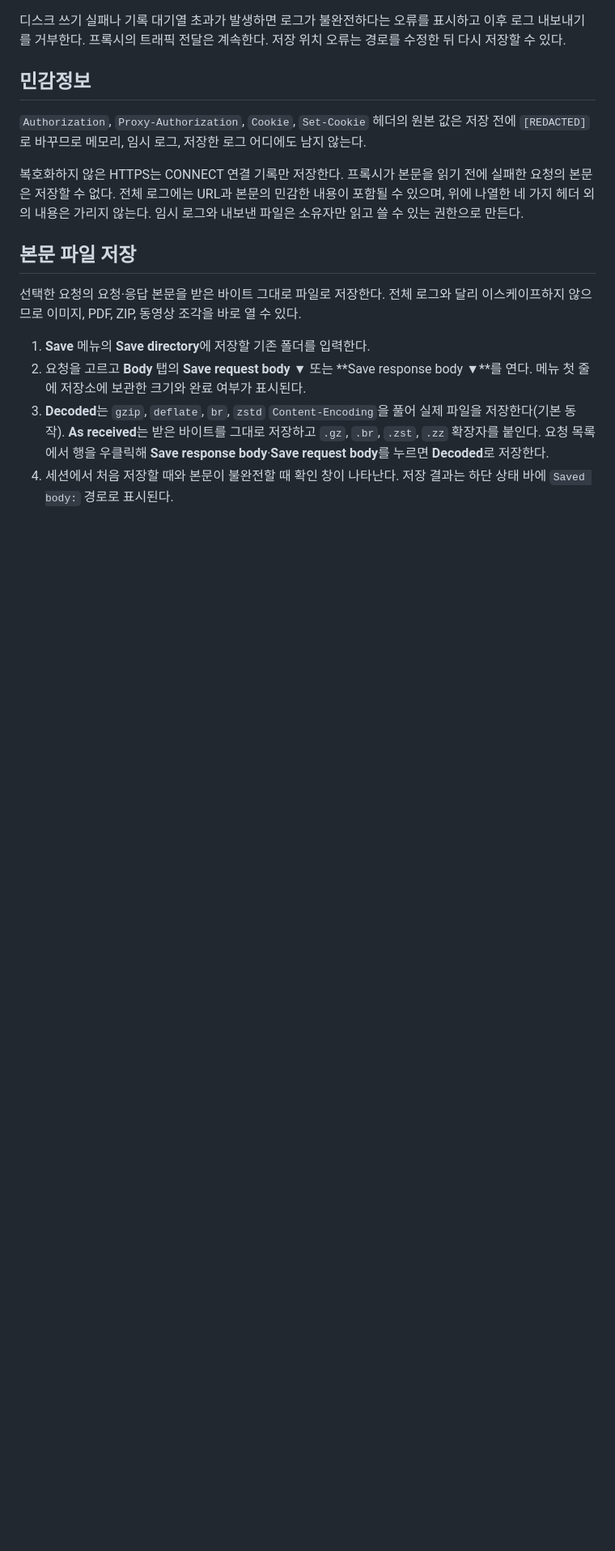
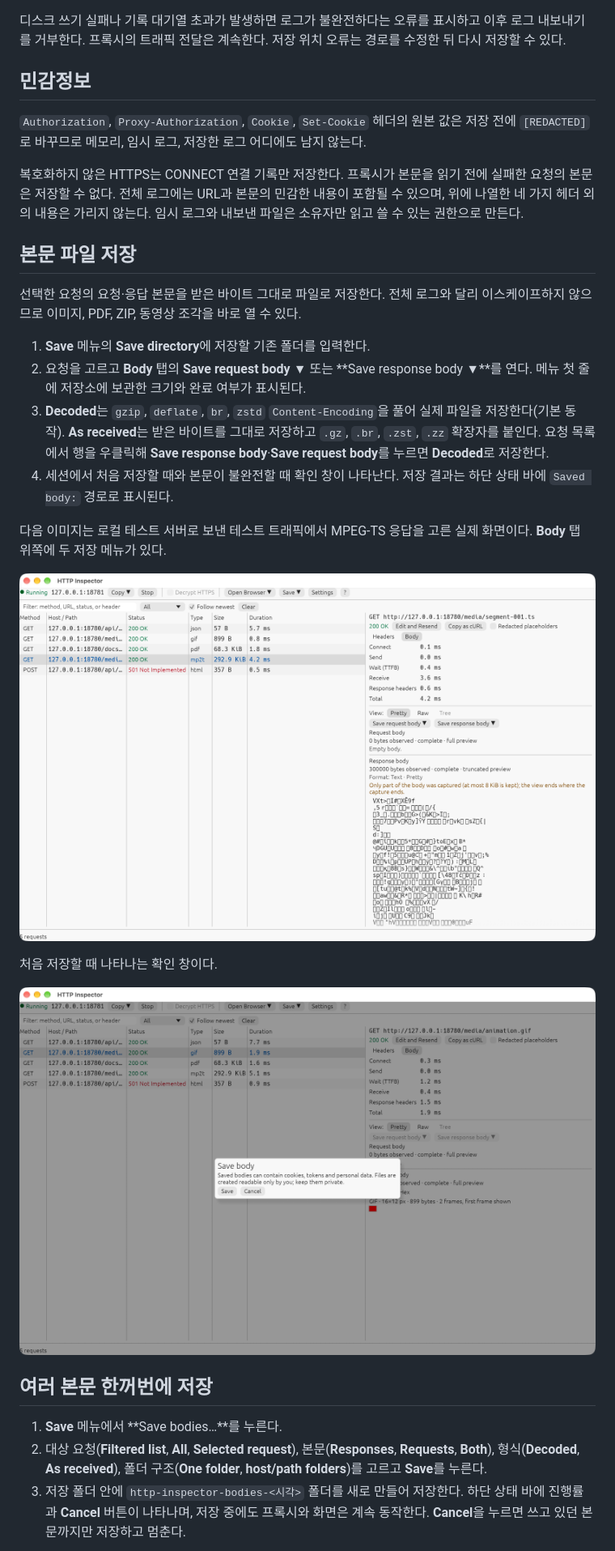
Before and after one commit to leedonggyu1848/http_proxy, a Markdown page: docs/guide/logs.md, the part around one of its changes. Shown at 81% size. Rendered like a GitHub page; pictures changed too: docs/screenshots/body-save-confirm.png (added), docs/screenshots/body-save-menu.png (added); blank space fills up the shorter version.

```diff
--- a/docs/guide/logs.md
+++ b/docs/guide/logs.md
@@ -40,3 +40,17 @@
 3. **Decoded**는 `gzip`, `deflate`, `br`, `zstd` `Content-Encoding`을 풀어 실제 파일을 저장한다(기본 동작). **As received**는 받은 바이트를 그대로 저장하고 `.gz`, `.br`, `.zst`, `.zz` 확장자를 붙인다. 요청 목록에서 행을 우클릭해 **Save response body**·**Save request body**를 누르면 **Decoded**로 저장한다.
 4. 세션에서 처음 저장할 때와 본문이 불완전할 때 확인 창이 나타난다. 저장 결과는 하단 상태 바에 `Saved body:` 경로로 표시된다.
 
+다음 이미지는 로컬 테스트 서버로 보낸 테스트 트래픽에서 MPEG-TS 응답을 고른 실제 화면이다. **Body** 탭 위쪽에 두 저장 메뉴가 있다.
+
+![Body 탭의 Save request body·Save response body 메뉴](../screenshots/body-save-menu.png)
+
+처음 저장할 때 나타나는 확인 창이다.
+
+![처음 저장할 때의 개인정보 안내 확인 창](../screenshots/body-save-confirm.png)
+
+## 여러 본문 한꺼번에 저장
+
+1. **Save** 메뉴에서 **Save bodies…**를 누른다.
+2. 대상 요청(**Filtered list**, **All**, **Selected request**), 본문(**Responses**, **Requests**, **Both**), 형식(**Decoded**, **As received**), 폴더 구조(**One folder**, **host/path folders**)를 고르고 **Save**를 누른다.
+3. 저장 폴더 안에 `http-inspector-bodies-<시각>` 폴더를 새로 만들어 저장한다. 하단 상태 바에 진행률과 **Cancel** 버튼이 나타나며, 저장 중에도 프록시와 화면은 계속 동작한다. **Cancel**을 누르면 쓰고 있던 본문까지만 저장하고 멈춘다.
+
```
Also changed, not shown: other parts of docs/guide/logs.md (+7 -0 lines), README.md (+3 -1 lines), docs/screenshots/save-bodies-dialog.png (added), 12 other files.
